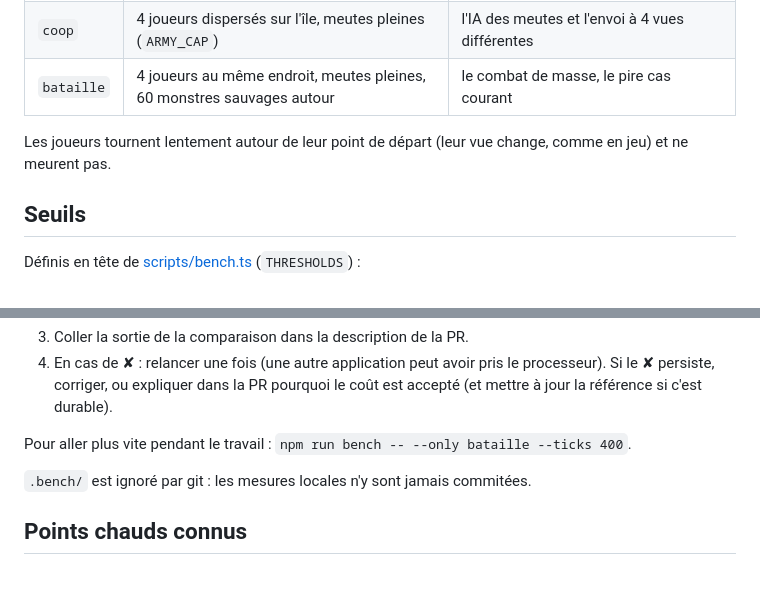
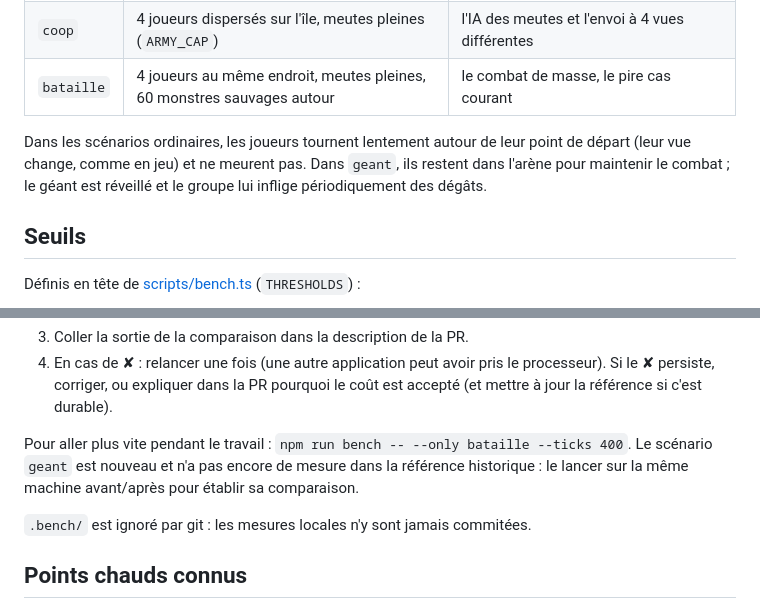
Before and after one commit to EAnathos/Fangleaf, a Markdown page: docs/PERFORMANCE.md, 2 parts joined by grey strips. Rendered like a GitHub page; blank space fills up the shorter version.

Commit message:
Documente le scénario de combat contre un géant

```diff
--- a/docs/PERFORMANCE.md
+++ b/docs/PERFORMANCE.md
@@ -25,7 +25,7 @@ Les 100 premiers ticks (mise en place) ne sont pas comptés ; la mesure porte en
 | `coop` | 4 joueurs dispersés sur l'île, meutes pleines (`ARMY_CAP`) | l'IA des meutes et l'envoi à 4 vues différentes |
 | `bataille` | 4 joueurs au même endroit, meutes pleines, 60 monstres sauvages autour | le combat de masse, le pire cas courant |
 
-Les joueurs tournent lentement autour de leur point de départ (leur vue change, comme en jeu) et ne meurent pas.
+Dans les scénarios ordinaires, les joueurs tournent lentement autour de leur point de départ (leur vue change, comme en jeu) et ne meurent pas. Dans `geant`, ils restent dans l'arène pour maintenir le combat ; le géant est réveillé et le groupe lui inflige périodiquement des dégâts.
 
 ## Seuils
 
@@ -74,7 +74,7 @@ voulu déplace durablement les chiffres, en le disant dans la PR.
 4. En cas de ✘ : relancer une fois (une autre application peut avoir pris le processeur). Si le ✘ persiste, corriger,
    ou expliquer dans la PR pourquoi le coût est accepté (et mettre à jour la référence si c'est durable).
 
-Pour aller plus vite pendant le travail : `npm run bench -- --only bataille --ticks 400`.
+Pour aller plus vite pendant le travail : `npm run bench -- --only bataille --ticks 400`. Le scénario `geant` est nouveau et n'a pas encore de mesure dans la référence historique : le lancer sur la même machine avant/après pour établir sa comparaison.
 
 `.bench/` est ignoré par git : les mesures locales n'y sont jamais commitées.
 
```
